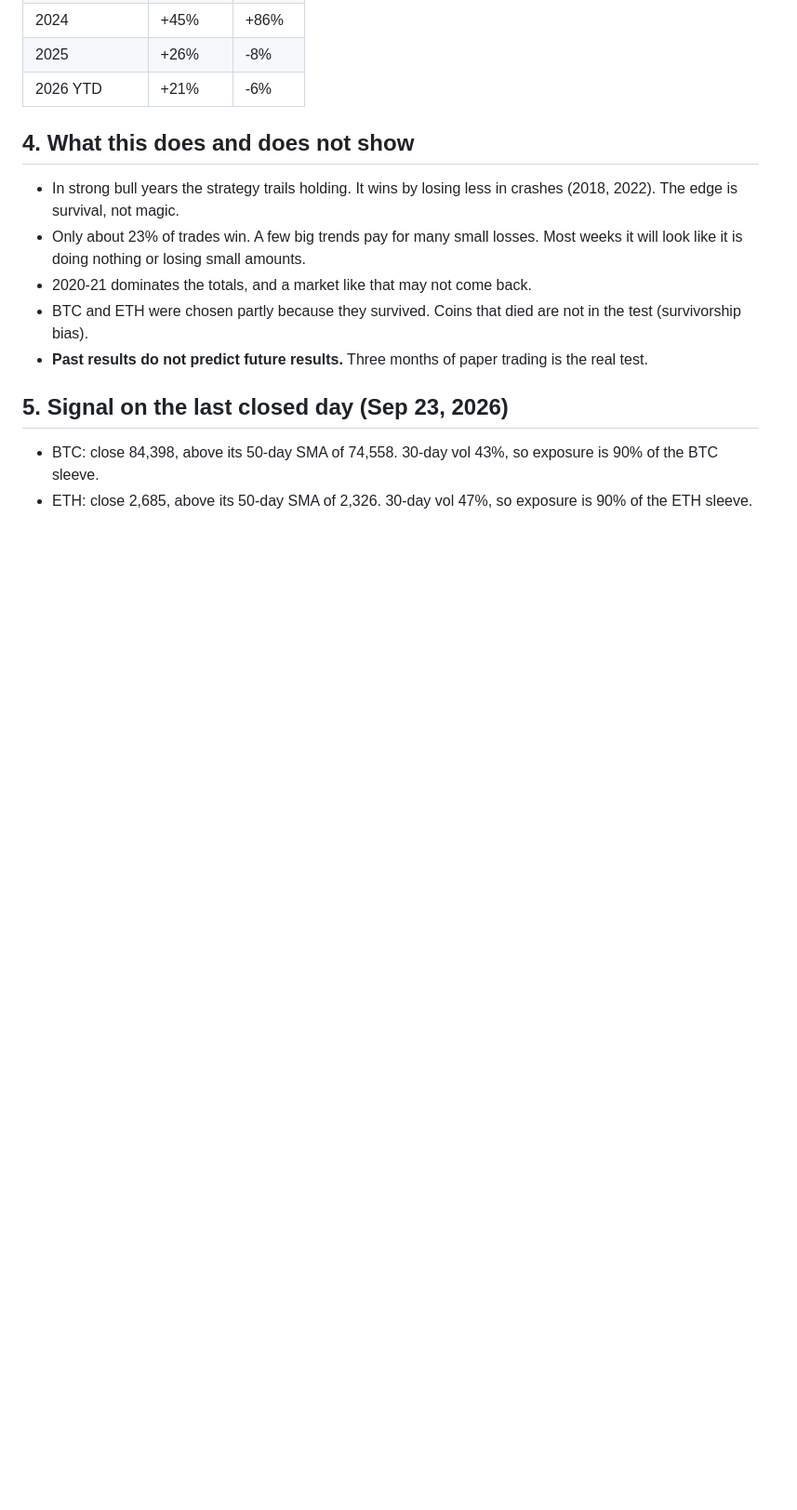
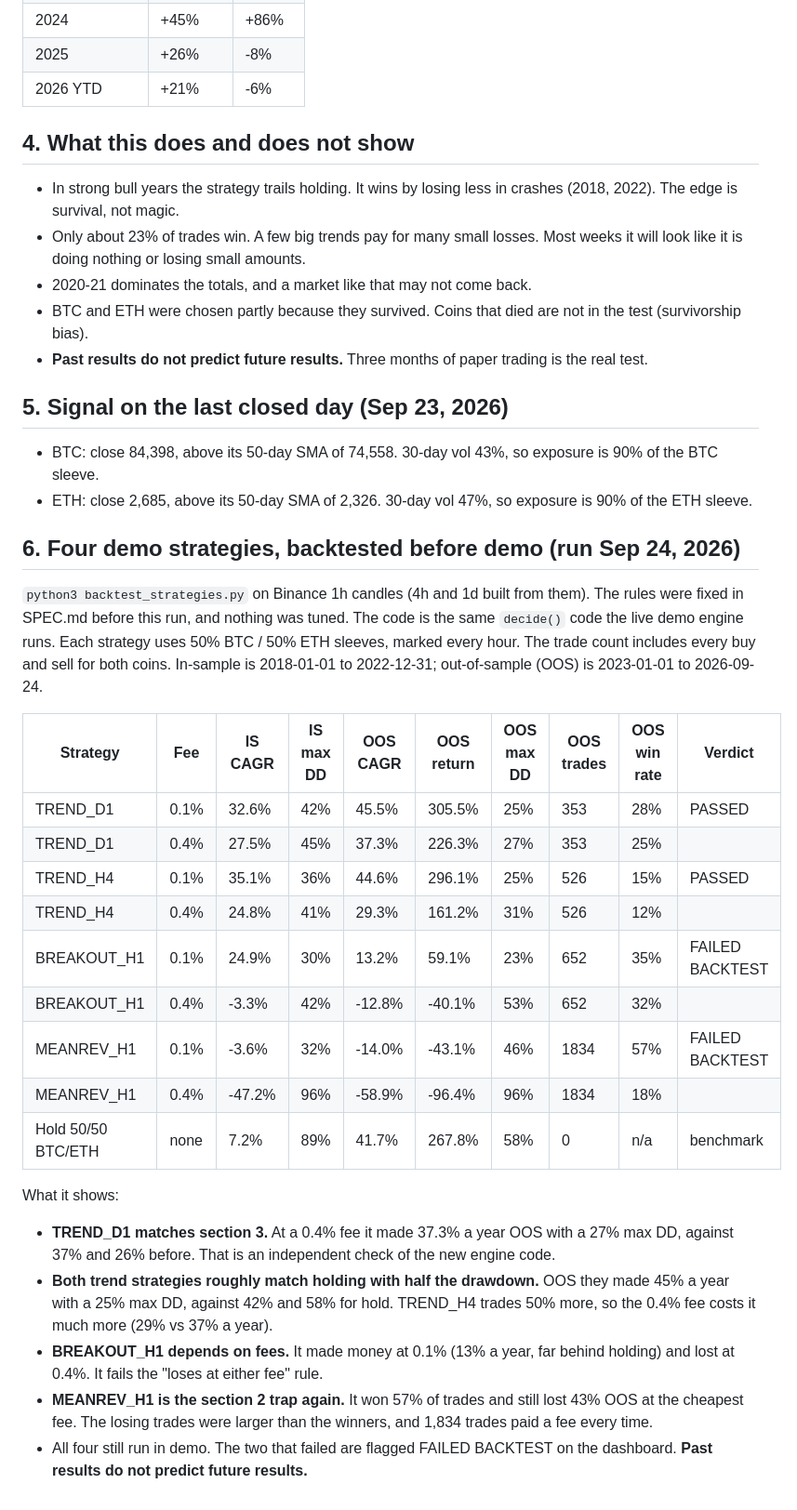
Before and after one commit to jurat11/crypto-bot, a Markdown page: RESEARCH.md, the part around the change. Shown at 93% size. GitHub-like rendering; blank space fills up the shorter version.

Commit message:
RESEARCH: record the four-strategy backtest table (run Sep 24, 2026)
Results from the first real run of backtest_strategies.py. TREND_D1
reproduces section 3's out-of-sample numbers (37% CAGR, 26-27% max DD
at 0.4% fee). TREND_D1 and TREND_H4 pass. BREAKOUT_H1 loses at 0.4% and
MEANREV_H1 loses at both fees; both are flagged FAILED BACKTEST.

Co-Authored-By: Claude Opus 5.5 <noreply@anthropic.com>
Claude-Session: https://claude.ai/code/session_01U6dBxYTGX1oQuvysBmZDnq

```diff
--- a/RESEARCH.md
+++ b/RESEARCH.md
@@ -67,3 +67,25 @@ Out-of-sample only, with fee 0.4% and the vol dial: 37% CAGR and a 26% max DD.
 ## 5. Signal on the last closed day (Sep 23, 2026)
 - BTC: close 84,398, above its 50-day SMA of 74,558. 30-day vol 43%, so exposure is 90% of the BTC sleeve.
 - ETH: close 2,685, above its 50-day SMA of 2,326. 30-day vol 47%, so exposure is 90% of the ETH sleeve.
+
+## 6. Four demo strategies, backtested before demo (run Sep 24, 2026)
+`python3 backtest_strategies.py` on Binance 1h candles (4h and 1d built from them). The rules were fixed in SPEC.md before this run, and nothing was tuned. The code is the same `decide()` code the live demo engine runs. Each strategy uses 50% BTC / 50% ETH sleeves, marked every hour. The trade count includes every buy and sell for both coins. In-sample is 2018-01-01 to 2022-12-31; out-of-sample (OOS) is 2023-01-01 to 2026-09-24.
+
+| Strategy | Fee | IS CAGR | IS max DD | OOS CAGR | OOS return | OOS max DD | OOS trades | OOS win rate | Verdict |
+|---|---|---|---|---|---|---|---|---|---|
+| TREND_D1 | 0.1% | 32.6% | 42% | 45.5% | 305.5% | 25% | 353 | 28% | PASSED |
+| TREND_D1 | 0.4% | 27.5% | 45% | 37.3% | 226.3% | 27% | 353 | 25% | |
+| TREND_H4 | 0.1% | 35.1% | 36% | 44.6% | 296.1% | 25% | 526 | 15% | PASSED |
+| TREND_H4 | 0.4% | 24.8% | 41% | 29.3% | 161.2% | 31% | 526 | 12% | |
+| BREAKOUT_H1 | 0.1% | 24.9% | 30% | 13.2% | 59.1% | 23% | 652 | 35% | FAILED BACKTEST |
+| BREAKOUT_H1 | 0.4% | -3.3% | 42% | -12.8% | -40.1% | 53% | 652 | 32% | |
+| MEANREV_H1 | 0.1% | -3.6% | 32% | -14.0% | -43.1% | 46% | 1834 | 57% | FAILED BACKTEST |
+| MEANREV_H1 | 0.4% | -47.2% | 96% | -58.9% | -96.4% | 96% | 1834 | 18% | |
+| Hold 50/50 BTC/ETH | none | 7.2% | 89% | 41.7% | 267.8% | 58% | 0 | n/a | benchmark |
+
+What it shows:
+- **TREND_D1 matches section 3.** At a 0.4% fee it made 37.3% a year OOS with a 27% max DD, against 37% and 26% before. That is an independent check of the new engine code.
+- **Both trend strategies roughly match holding with half the drawdown.** OOS they made 45% a year with a 25% max DD, against 42% and 58% for hold. TREND_H4 trades 50% more, so the 0.4% fee costs it much more (29% vs 37% a year).
+- **BREAKOUT_H1 depends on fees.** It made money at 0.1% (13% a year, far behind holding) and lost at 0.4%. It fails the "loses at either fee" rule.
+- **MEANREV_H1 is the section 2 trap again.** It won 57% of trades and still lost 43% OOS at the cheapest fee. The losing trades were larger than the winners, and 1,834 trades paid a fee every time.
+- All four still run in demo. The two that failed are flagged FAILED BACKTEST on the dashboard. **Past results do not predict future results.**
```
